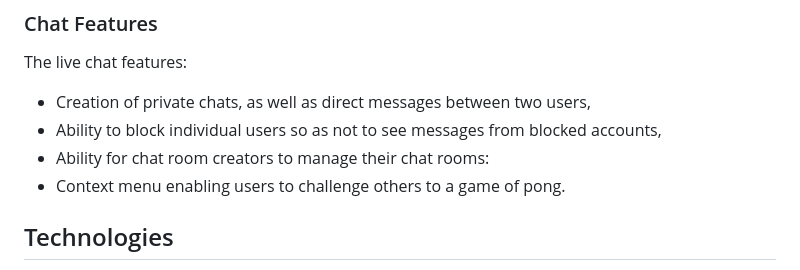
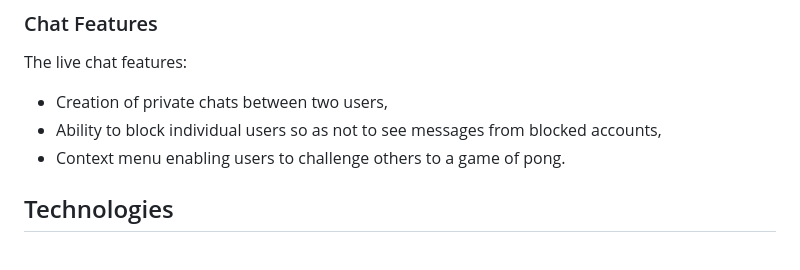
Before and after one commit to AndersLazis/Transcendence, a Markdown page: README.md, the part around the change. Rendered like a GitHub page.

```diff
--- a/README.md
+++ b/README.md
@@ -62,9 +62,8 @@ The game of Pong features:
 
 The live chat features:
 
-- Creation of private chats, as well as direct messages between two users,
+- Creation of private chats between two users,
 - Ability to block individual users so as not to see messages from blocked accounts,
-- Ability for chat room creators to manage their chat rooms:
 - Context menu enabling users to challenge others to a game of pong.
 
 ## Technologies
```
